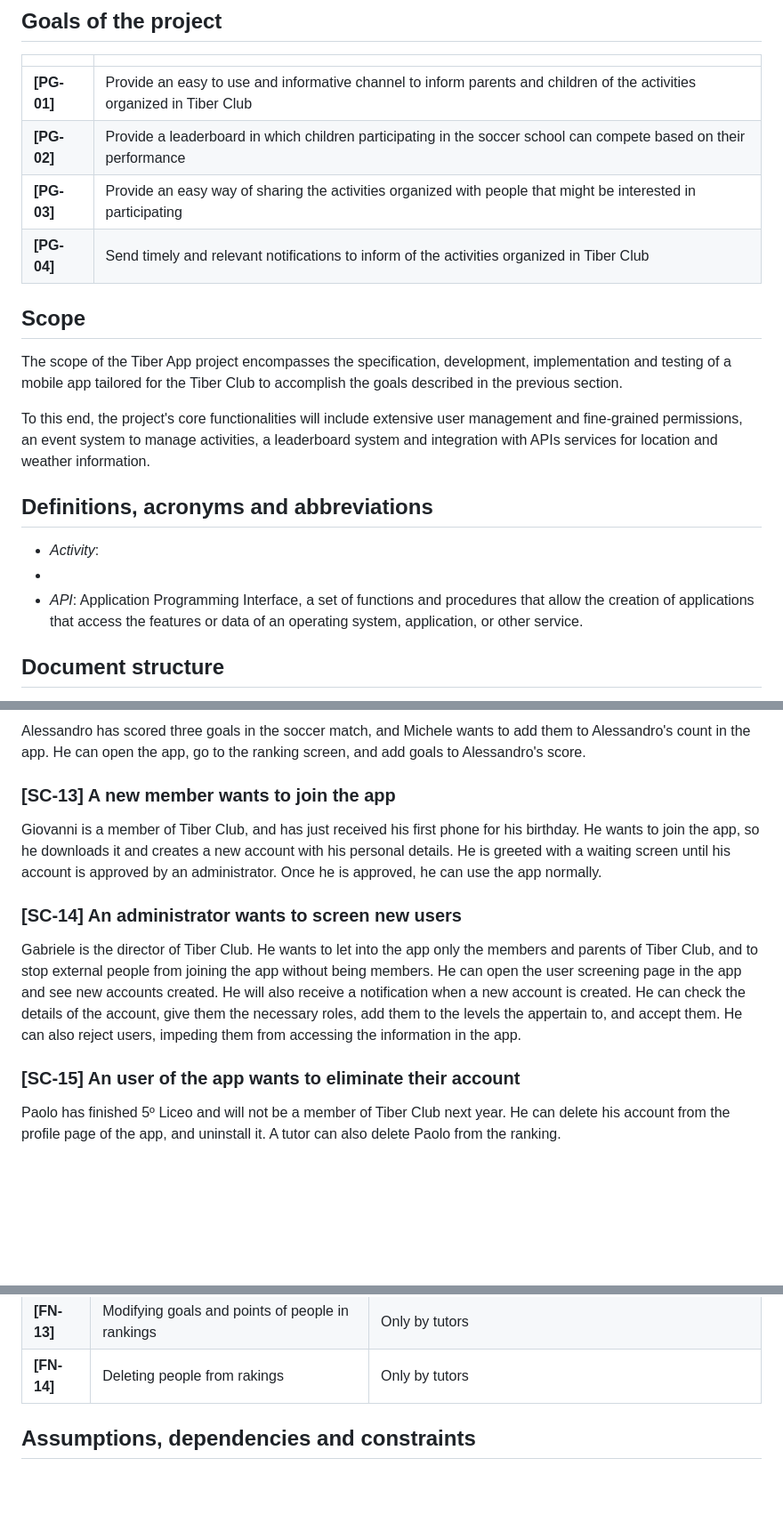
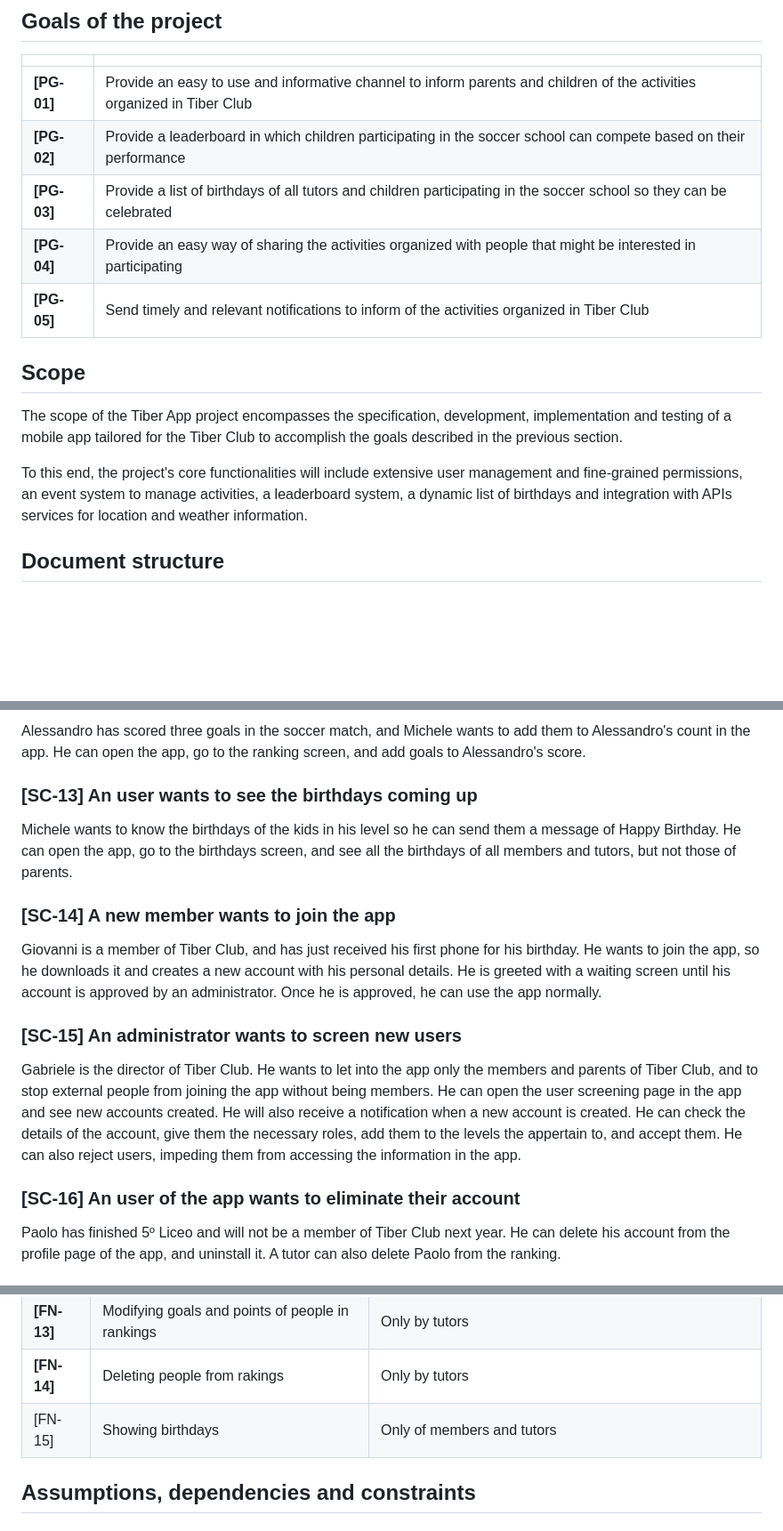
Before and after one commit to frax01/project, a Markdown page: docs/Design Document.md, 3 parts joined by grey strips. Shown: that part at 89% size. Drawn GitHub-style; blank space fills up the shorter version.

Commit message:
docs: added birthdays

```diff
--- a/docs/Design Document.md
+++ b/docs/Design Document.md
@@ -21,20 +21,15 @@ The Tiber App is designed as a companion app for the Tiber Club, a Rome-based so
 | ----------- | ----------------------------------------------------------------------------------------------------------------------- |
 | **[PG-01]** | Provide an easy to use and informative channel to inform parents and children of the activities organized in Tiber Club |
 | **[PG-02]** | Provide a leaderboard in which children participating in the soccer school can compete based on their performance       |
-| **[PG-03]** | Provide an easy way of sharing the activities organized with people that might be interested in participating            |
-| **[PG-04]** | Send timely and relevant notifications to inform of the activities organized in Tiber Club                              |
+| **[PG-03]** | Provide a list of birthdays of all  tutors and children participating in the soccer school so they can be celebrated    |
+| **[PG-04]** | Provide an easy way of sharing the activities organized with people that might be interested in participating           |
+| **[PG-05]** | Send timely and relevant notifications to inform of the activities organized in Tiber Club                              |
 
 ## Scope
 
 The scope of the Tiber App project encompasses the specification, development, implementation and testing of a mobile app tailored for the Tiber Club to accomplish the goals described in the previous section.
 
-To this end, the project's core functionalities will include extensive user management and fine-grained permissions, an event system to manage activities, a leaderboard system and integration with APIs services for location and weather information.
-
-## Definitions, acronyms and abbreviations
-
-- *Activity*:
--
-- *API*: Application Programming Interface, a set of functions and procedures that allow the creation of applications that access the features or data of an operating system, application, or other service.
+To this end, the project's core functionalities will include extensive user management and fine-grained permissions, an event system to manage activities, a leaderboard system, a dynamic list of birthdays and integration with APIs services for location and weather information.
 
 ## Document structure
 
@@ -114,15 +109,19 @@ Michele has organized a soccer match and three new kids have come. He can add th
 
 Alessandro has scored three goals in the soccer match, and Michele wants to add them to Alessandro's count in the app. He can open the app, go to the ranking screen, and add goals to Alessandro's score.
 
-### [SC-13] A new member wants to join the app
+### [SC-13] An user wants to see the birthdays coming up
+
+Michele wants to know the birthdays of the kids in his level so he can send them a message of Happy Birthday. He can open the app, go to the birthdays screen, and see all the birthdays of all members and tutors, but not those of parents.
+
+### [SC-14] A new member wants to join the app
 
 Giovanni is a member of Tiber Club, and has just received his first phone for his birthday. He wants to join the app, so he downloads it and creates a new account with his personal details. He is greeted with a waiting screen until his account is approved by an administrator. Once he is approved, he can use the app normally.
 
-### [SC-14] An administrator wants to screen new users
+### [SC-15] An administrator wants to screen new users
 
 Gabriele is the director of Tiber Club. He wants to let into the app only the members and parents of Tiber Club, and to stop external people from joining the app without being members. He can open the user screening page in the app and see new accounts created. He will also receive a notification when a new account is created. He can check the details of the account, give them the necessary roles, add them to the levels the appertain to, and accept them. He can also reject users, impeding them from accessing the information in the app.
 
-### [SC-15] An user of the app wants to eliminate their account
+### [SC-16] An user of the app wants to eliminate their account
 
 Paolo has finished 5º Liceo and will not be a member of Tiber Club next year. He can delete his account from the profile page of the app, and uninstall it. A tutor can also delete Paolo from the ranking.
 
@@ -147,6 +146,7 @@ From the set of scenarios described above, a set of functions the app must perfo
 | **[FN-12]** | Adding people to ranking                                  | Only by tutors, independent of whether the person added has an account or not |
 | **[FN-13]** | Modifying goals and points of people in rankings          | Only by tutors                                                                |
 | **[FN-14]** | Deleting people from rakings                              | Only by tutors                                                                |
+| [FN-15]     | Showing birthdays                                         | Only of members and tutors                                                    |
 
 ## Assumptions, dependencies and constraints
 
```
Also changed, not shown: other parts of docs/Design Document.md (+8 -7 lines).
